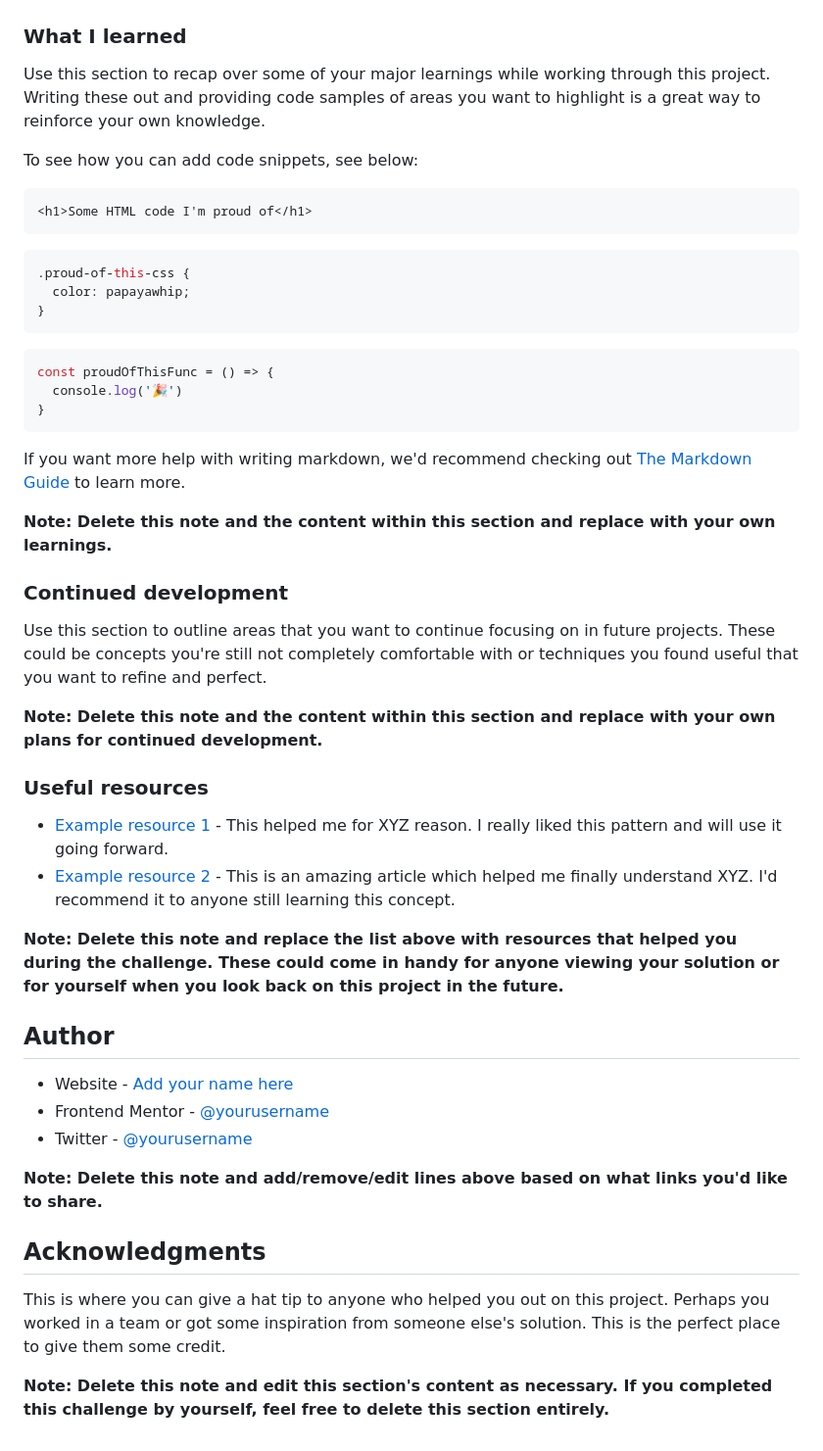
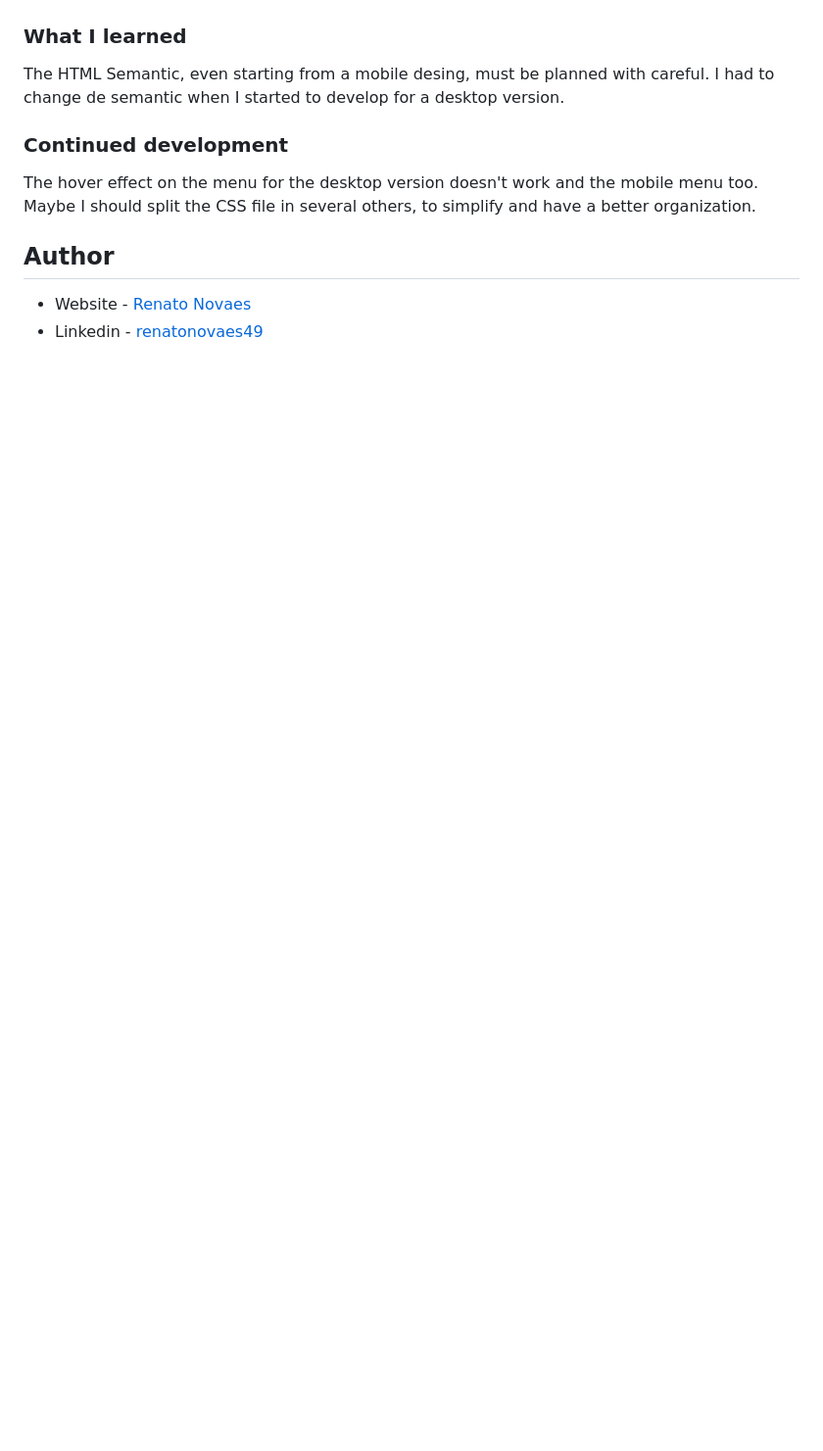
Before and after one commit to renatoalmeida49/blogr-landing-page-challenge, a Markdown page: README.md, the part around the change printed below. Shown: that part at 98% size. Rendered like a GitHub page; blank space fills up the shorter version.

````diff
--- a/README.md
+++ b/README.md
@@ -61,51 +43,13 @@ Then crop/optimize/edit your image however you like, add it to your project, and
 
 ### What I learned
 
-Use this section to recap over some of your major learnings while working through this project. Writing these out and providing code samples of areas you want to highlight is a great way to reinforce your own knowledge.
-
-To see how you can add code snippets, see below:
-
-```html
-<h1>Some HTML code I'm proud of</h1>
-```
-```css
-.proud-of-this-css {
-  color: papayawhip;
-}
-```
-```js
-const proudOfThisFunc = () => {
-  console.log('🎉')
-}
-```
-
-If you want more help with writing markdown, we'd recommend checking out [The Markdown Guide](https://www.markdownguide.org/) to learn more.
-
-**Note: Delete this note and the content within this section and replace with your own learnings.**
+The HTML Semantic, even starting from a mobile desing, must be planned with careful. I had to change de semantic when I started to develop for a desktop version.
 
 ### Continued development
 
-Use this section to outline areas that you want to continue focusing on in future projects. These could be concepts you're still not completely comfortable with or techniques you found useful that you want to refine and perfect.
-
-**Note: Delete this note and the content within this section and replace with your own plans for continued development.**
-
-### Useful resources
-
-- [Example resource 1](https://www.example.com) - This helped me for XYZ reason. I really liked this pattern and will use it going forward.
-- [Example resource 2](https://www.example.com) - This is an amazing article which helped me finally understand XYZ. I'd recommend it to anyone still learning this concept.
-
-**Note: Delete this note and replace the list above with resources that helped you during the challenge. These could come in handy for anyone viewing your solution or for yourself when you look back on this project in the future.**
+The hover effect on the menu for the desktop version doesn't work and the mobile menu too. Maybe I should split the CSS file in several others, to simplify and have a better organization.
 
 ## Author
 
-- Website - [Add your name here](https://www.your-site.com)
-- Frontend Mentor - [@yourusername](https://www.frontendmentor.io/profile/yourusername)
-- Twitter - [@yourusername](https://www.twitter.com/yourusername)
-
-**Note: Delete this note and add/remove/edit lines above based on what links you'd like to share.**
-
-## Acknowledgments
-
-This is where you can give a hat tip to anyone who helped you out on this project. Perhaps you worked in a team or got some inspiration from someone else's solution. This is the perfect place to give them some credit.
-
-**Note: Delete this note and edit this section's content as necessary. If you completed this challenge by yourself, feel free to delete this section entirely.**
+- Website - [Renato Novaes](https://www.renatonovaes.dev)
+- Linkedin - [renatonovaes49](https://www.linkedin.com/in/renatonovaes49)
````
Also changed, not shown: other parts of README.md (+3 -21 lines), assets/screenshots/desktop.png (added), assets/screenshots/mobile.png (added).
